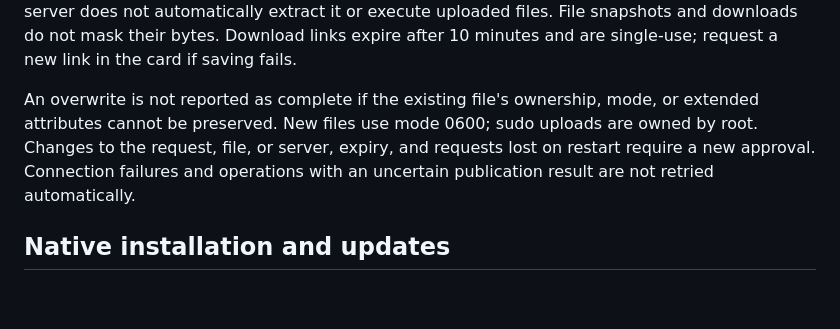
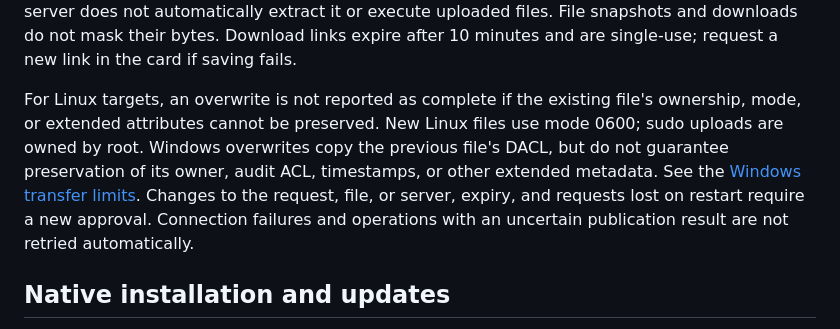
Before and after one commit to jaeseongs95/ssh-approval-portal, a Markdown page: README.md, the part around the change. Drawn GitHub-style; blank space fills up the shorter version.

Commit message:
docs:scope-overwrite-metadata-guarantees-by-platform

```diff
--- a/README.md
+++ b/README.md
@@ -65,7 +65,7 @@ For PC uploads, choose a file in the card and set its destination path, overwrit
 
 The single-file limit is 64 MiB, and the default staging budget is 512 MiB. Set `BRIDGE_TRANSFER_MAX_BYTES` to no more than 64 MiB and `BRIDGE_TRANSFER_BUDGET_BYTES` to at least the single-file limit. Directories, links, and device files are rejected. Send a folder as a ZIP file; the server does not automatically extract it or execute uploaded files. File snapshots and downloads do not mask their bytes. Download links expire after 10 minutes and are single-use; request a new link in the card if saving fails.
 
-An overwrite is not reported as complete if the existing file's ownership, mode, or extended attributes cannot be preserved. New files use mode 0600; sudo uploads are owned by root. Changes to the request, file, or server, expiry, and requests lost on restart require a new approval. Connection failures and operations with an uncertain publication result are not retried automatically.
+For Linux targets, an overwrite is not reported as complete if the existing file's ownership, mode, or extended attributes cannot be preserved. New Linux files use mode 0600; sudo uploads are owned by root. Windows overwrites copy the previous file's DACL, but do not guarantee preservation of its owner, audit ACL, timestamps, or other extended metadata. See the [Windows transfer limits](docs/windows-targets.ko.md). Changes to the request, file, or server, expiry, and requests lost on restart require a new approval. Connection failures and operations with an uncertain publication result are not retried automatically.
 
 ## Native installation and updates
 
```
Also changed, not shown: README.ko.md (+1 -1 lines), docs/windows-targets.ko.md (+2 -0 lines).
